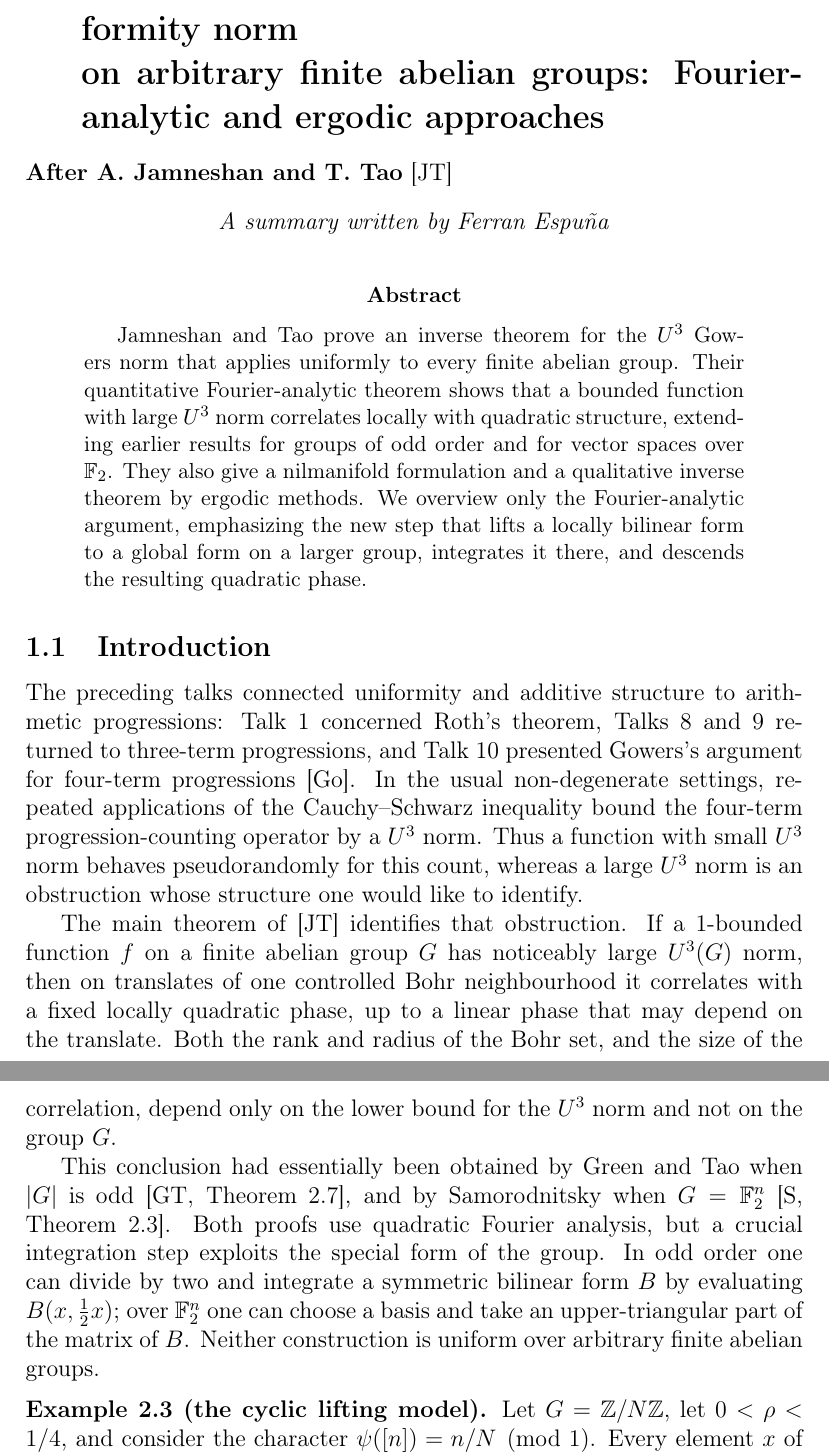
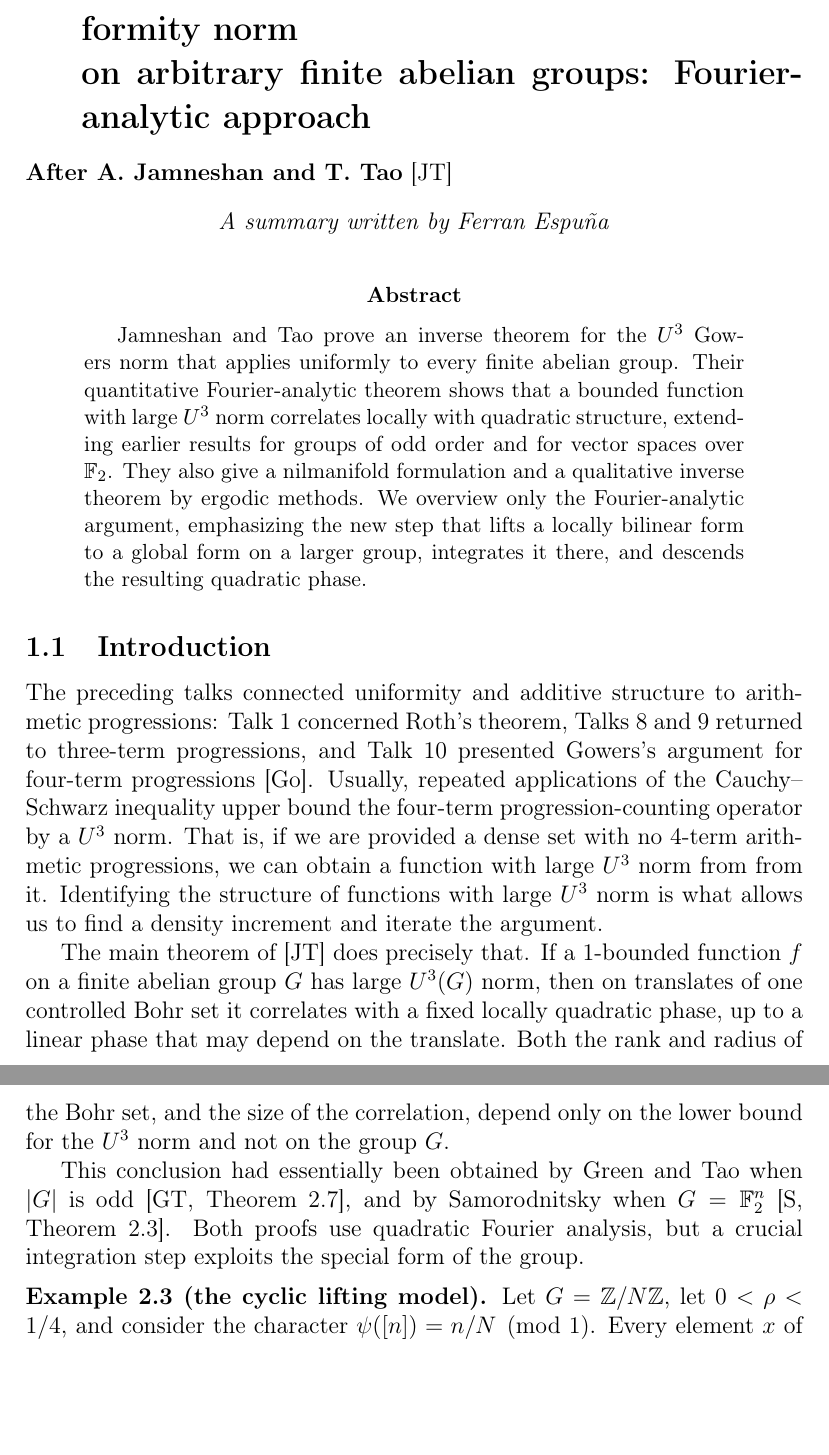
Before and after one commit to ferranEspuna/hofa-2026-kopp-summer-school, a LaTeX paper (espuna.tex): two parts of pages 1 and 2 of 5, joined at a grey line, cut so that both start at the same text, the shorter picture padded with empty space. Compiled offline with pdfLaTeX.

Commit message:
reformulate intro

```diff
--- a/espuna.tex
+++ b/espuna.tex
@@ -76,8 +76,7 @@
 \DeclarePairedDelimiter\abs{\lvert}{\rvert}
 \DeclarePairedDelimiter\norm{\lVert}{\rVert}
 
-\title{The inverse theorem for the $U^3$ Gowers uniformity norm on arbitrary
-finite abelian groups: Fourier-analytic and ergodic approaches}
+\title{The inverse theorem for the $U^3$ Gowers uniformity norm on arbitrary finite abelian groups: Fourier-analytic approach}
 \author{Ferran Espuña Bertomeu}
 \date{October 4--9, 2026}
 
@@ -101,8 +100,7 @@ finite abelian groups: Fourier-analytic and ergodic approaches}
 
 
 \talktitle{The inverse theorem for the \texorpdfstring{$U^3$}{U3} Gowers
-uniformity norm\texorpdfstring{\\}{} on arbitrary finite abelian groups:
-Fourier-analytic and ergodic approaches}
+uniformity norm\texorpdfstring{\\}{} on arbitrary finite abelian groups: Fourier-analytic approach}
 \talkafter{A. Jamneshan and T. Tao}~\cite{JamneshanTaoFE}
 \talkspeaker{Ferran Espuña}{UAM--ICMAT}
 
@@ -126,15 +124,17 @@ integrates it there, and descends the resulting quadratic phase.
 The preceding talks connected uniformity and additive structure to arithmetic
 progressions: Talk~1 concerned Roth's theorem, Talks~8 and~9 returned to
 three-term progressions, and Talk~10 presented Gowers's argument for
-four-term progressions \cite{GowersFourAPFE}.  In the usual non-degenerate
-settings, repeated applications of the Cauchy--Schwarz inequality bound the
-four-term progression-counting operator by a $U^3$ norm.  Thus a function
-with small $U^3$ norm behaves pseudorandomly for this count, whereas a large
-$U^3$ norm is an obstruction whose structure one would like to identify.
+four-term progressions \cite{GowersFourAPFE}.
+Usually, repeated applications of the Cauchy--Schwarz inequality upper bound the
+four-term progression-counting operator by a $U^3$ norm.
+That is, if we are provided a dense set with no 4-term arithmetic progressions,
+we can obtain a function with large $U^3$ norm from from it.
+Identifying the structure of functions with large $U^3$ norm
+is what allows us to find a density increment and iterate the argument.
 
-The main theorem of \cite{JamneshanTaoFE} identifies that obstruction.  If a
-$1$-bounded function $f$ on a finite abelian group $G$ has noticeably large
-$U^3(G)$ norm, then on translates of one controlled Bohr neighbourhood it
+The main theorem of \cite{JamneshanTaoFE} does precisely that.  If a
+$1$-bounded function $f$ on a finite abelian group $G$ has large
+$U^3(G)$ norm, then on translates of one controlled Bohr set it
 correlates with a fixed locally quadratic phase, up to a linear phase that
 may depend on the translate.  Both the rank and radius of the Bohr set, and
 the size of the correlation, depend only on the lower bound for the $U^3$
@@ -144,11 +144,7 @@ This conclusion had essentially been obtained by Green and Tao when $|G|$
 is odd \cite[Theorem~2.7]{GreenTaoFE}, and by Samorodnitsky when
 $G=\mathbb{F}_2^n$ \cite[Theorem~2.3]{SamorodnitskyFE}.  Both proofs use
 quadratic Fourier analysis, but a crucial integration step exploits the
-special form of the group.  In odd order one can divide by two and integrate
-a symmetric bilinear form $B$ by evaluating $B(x,\frac12x)$; over
-$\mathbb{F}_2^n$ one can choose a basis and take an upper-triangular part of
-the matrix of $B$.  Neither construction is uniform over arbitrary finite
-abelian groups.
+special form of the group.
 
 \medskip
 \noindent\textbf{Example 2.3 (the cyclic lifting model).}
```
